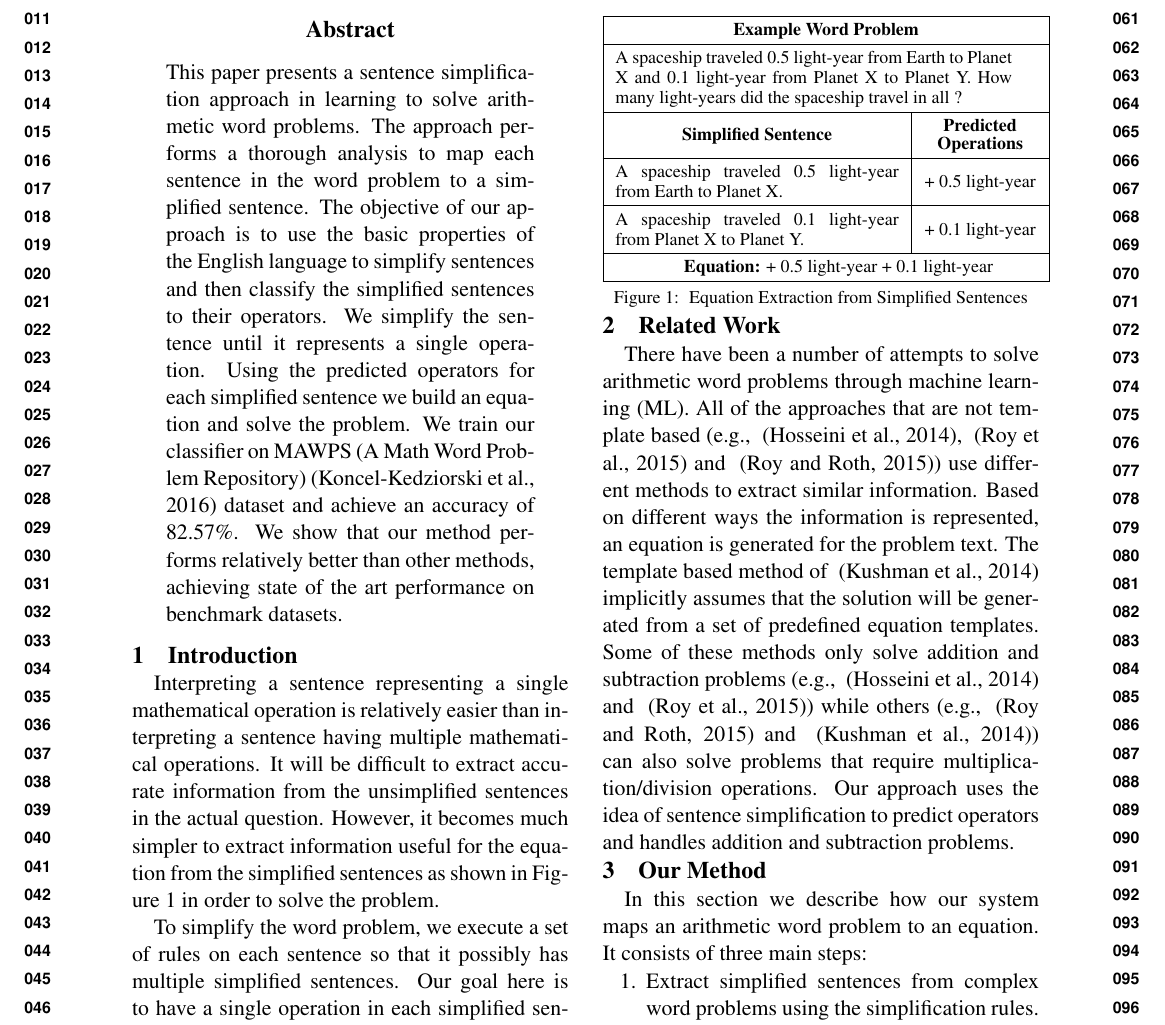
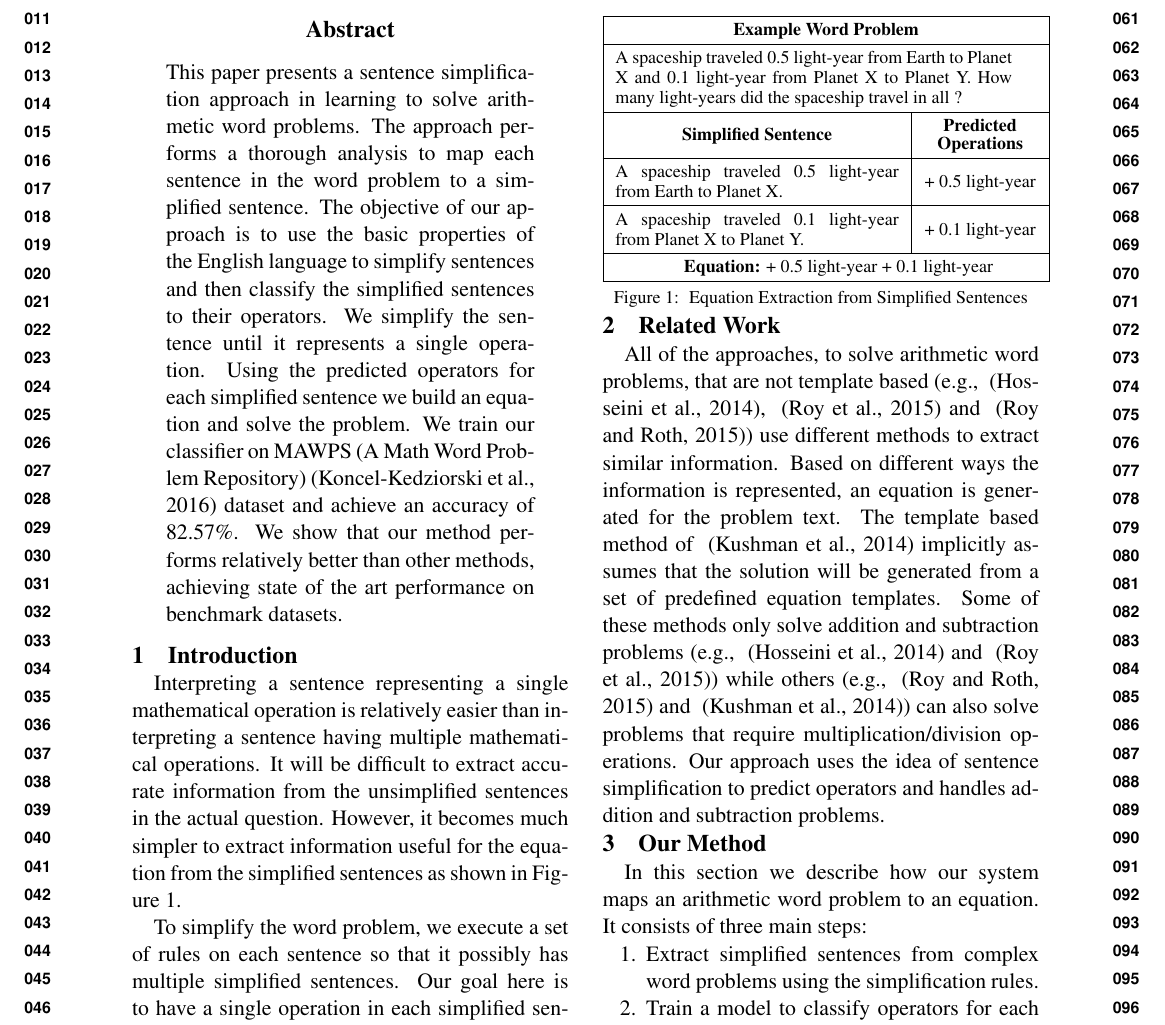
Before and after one commit to vishalrajpal/PythonProblemSolver, a LaTeX paper (tex/EACL_Paper.tex): part of page 1 of 5, cut so that both start at the same text. Compiled offline with pdfLaTeX.

Commit message:
refactoring to fit 4 pages

```diff
--- a/tex/EACL_Paper.tex
+++ b/tex/EACL_Paper.tex
@@ -37,7 +37,7 @@ This paper presents a sentence simplification approach in learning to solve arit
 \end{abstract}
 
 \section{Introduction}
-Interpreting a sentence representing a single mathematical operation is relatively easier than interpreting a sentence having multiple mathematical operations. It will be difficult to extract accurate information from the unsimplified sentences in the actual question. However, it becomes much simpler to extract information useful for the equation from the simplified sentences as shown in Figure \ref{figure:1} in order to solve the problem.
+Interpreting a sentence representing a single mathematical operation is relatively easier than interpreting a sentence having multiple mathematical operations. It will be difficult to extract accurate information from the unsimplified sentences in the actual question. However, it becomes much simpler to extract information useful for the equation from the simplified sentences as shown in Figure \ref{figure:1}.
 
 To simplify the word problem, we execute a set of rules on each sentence so that it possibly has multiple simplified sentences. Our goal here is to have a single operation in each simplified sentence. To solve the problem , we extract an equation using the coherent set of simplified sentences and their predicted operators.
 \begin{table}[h]
@@ -55,7 +55,7 @@ To simplify the word problem, we execute a set of rules on each sentence so that
 \end{table}
 
 \section{Related Work}
-There have been a number of attempts to solve arithmetic word problems through machine learning (ML). All of the approaches that are not template based (e.g., ~\cite{ARIS:14}, ~\cite{RoyT:15} and ~\cite{RoyR:15}) use different methods to extract similar information. Based on different ways the information is represented, an equation is generated for the problem text. The template based method of ~\cite{Kushman:14} implicitly assumes that the solution will be generated from a set of predefined equation templates. Some of these methods only solve addition and subtraction problems (e.g., ~\cite{ARIS:14} and ~\cite{RoyT:15}) while others (e.g., ~\cite{RoyR:15} and ~\cite{Kushman:14}) can also solve problems that require multiplication/division operations. Our approach uses the idea of sentence simplification to predict operators and handles addition and subtraction problems.
+All of the approaches, to solve arithmetic word problems, that are not template based (e.g., ~\cite{ARIS:14}, ~\cite{RoyT:15} and ~\cite{RoyR:15}) use different methods to extract similar information. Based on different ways the information is represented, an equation is generated for the problem text. The template based method of ~\cite{Kushman:14} implicitly assumes that the solution will be generated from a set of predefined equation templates. Some of these methods only solve addition and subtraction problems (e.g., ~\cite{ARIS:14} and ~\cite{RoyT:15}) while others (e.g., ~\cite{RoyR:15} and ~\cite{Kushman:14}) can also solve problems that require multiplication/division operations. Our approach uses the idea of sentence simplification to predict operators and handles addition and subtraction problems.
 
 \section{Our Method}
 In this section we describe how our system maps an arithmetic word problem to an equation. It consists of three main steps:
```
Also changed, not shown: tex/EACL_Paper.pdf, tex/EACL_Paper.tex (6 more changed lines), 1 other file.
